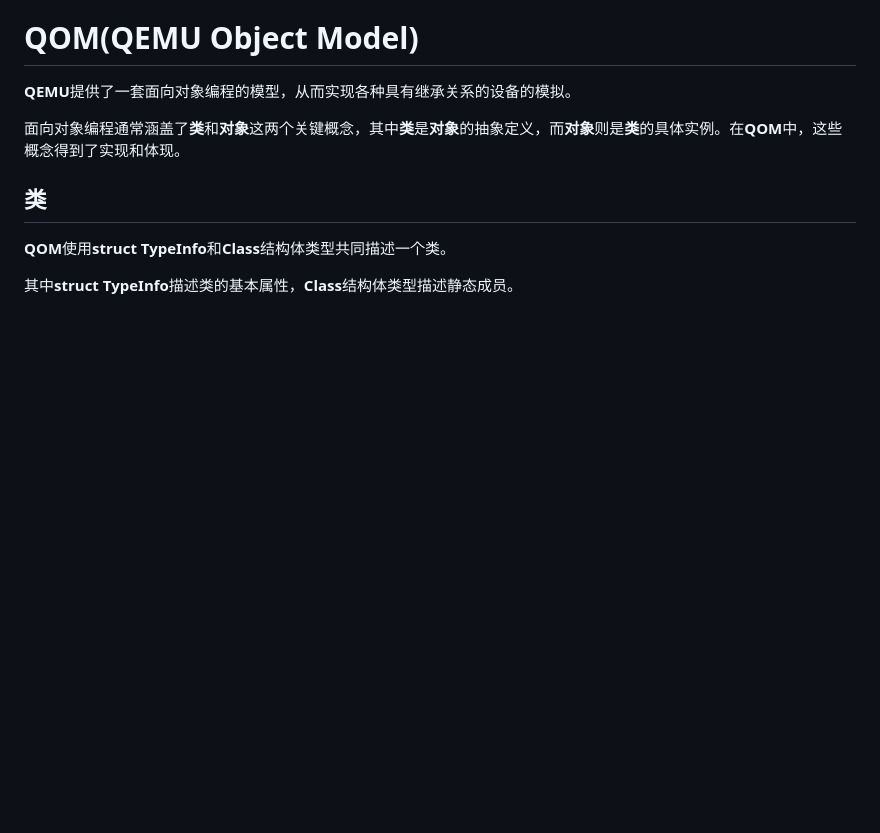
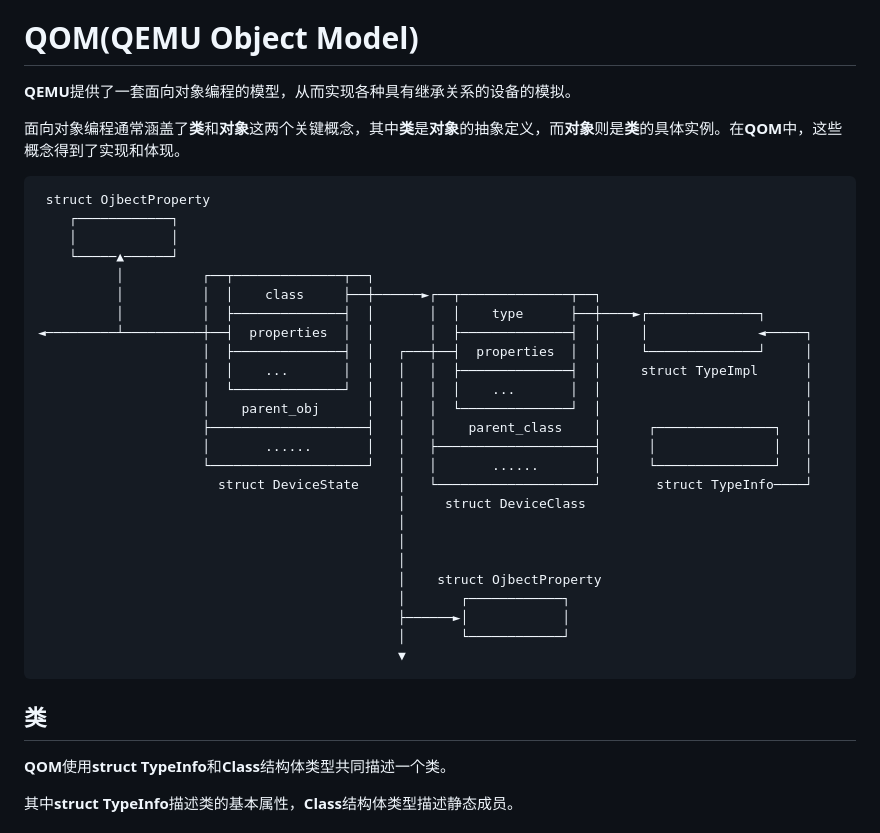
Before and after one commit to JiaweiHawk/jiaweihawk.github.io, a Markdown page: source/_posts/qemu基本知识.md, the part around the change. Drawn GitHub-style; blank space fills up the shorter version.

Commit message:
source/_posts/qemu基本知识.md: 添加QOM结构体关系图

````diff
--- a/source/_posts/qemu基本知识.md
+++ b/source/_posts/qemu基本知识.md
@@ -14,6 +14,33 @@ categories: ['虚拟化']
 **QEMU**提供了一套面向对象编程的模型，从而实现各种具有继承关系的设备的模拟。
 
 面向对象编程通常涵盖了**类**和**对象**这两个关键概念，其中**类**是**对象**的抽象定义，而**对象**则是**类**的具体实例。在**QOM**中，这些概念得到了实现和体现。
+```
+ struct OjbectProperty
+    ┌────────────┐
+    │            │
+    └─────▲──────┘
+          │          ┌──┬──────────────┬──┐
+          │          │  │    class     ├──┼──────►┌──┬──────────────┬──┐
+          │          │  ├──────────────┤  │       │  │    type      ├──┼────►┌──────────────┐
+◄─────────┴──────────┼──┤  properties  │  │       │  ├──────────────┤  │     │              ◄─────┐
+                     │  ├──────────────┤  │   ┌───┼──┤  properties  │  │     └──────────────┘     │
+                     │  │    ...       │  │   │   │  ├──────────────┤  │     struct TypeImpl      │
+                     │  └──────────────┘  │   │   │  │    ...       │  │                          │
+                     │    parent_obj      │   │   │  └──────────────┘  │                          │
+                     ├────────────────────┤   │   │    parent_class    │      ┌───────────────┐   │
+                     │       ......       │   │   ├────────────────────┤      │               │   │
+                     └────────────────────┘   │   │       ......       │      └───────────────┘   │
+                       struct DeviceState     │   └────────────────────┘       struct TypeInfo────┘
+                                              │     struct DeviceClass
+                                              │
+                                              │
+                                              │
+                                              │    struct OjbectProperty
+                                              │       ┌────────────┐
+                                              ├──────►│            │
+                                              │       └────────────┘
+                                              ▼
+```
 
 ## 类
 
````
